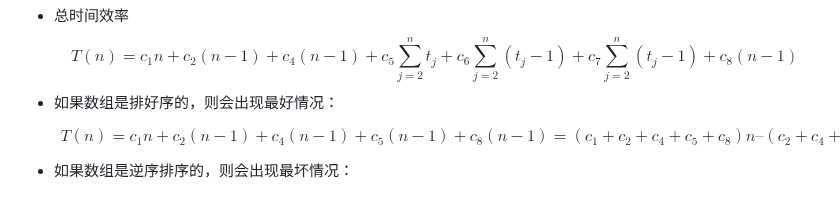
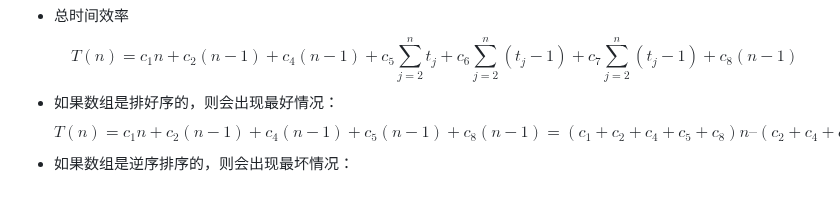
Before and after one commit to forget-eve/Algorithm-design-analysis, a Markdown page: README.md, the part around the change. Rendered like a GitHub page.

```diff
--- a/README.md
+++ b/README.md
@@ -141,10 +141,6 @@ NSERTION-SORT(A)                                               cost times
 $$T(n)=c_1 n+c_2 (n-1)+c_4 (n-1)+c_5 \sum\limits_{j=2}^n t_j +c_6 \sum\limits_{j=2}^n (t_j -1)+c_7 \sum\limits_{j=2}^n (t_j -1) +c_8 (n-1)
 $$
 - 如果数组是排好序的，则会出现最好情况：
-$$\begin{equation}
-\begin{aligned}
-T(n)=c_1 n+c_2 (n-1)+c_4 (n-1)+c_5 (n-1) +c_8 (n-1)=(c_1 +c_2 +c_4 +c_5 +c_8)n–(c_2 +c_4 +c_5 +c_8))=an+b
-\end{aligned}
-\end{equation}
+$$T(n)=c_1 n+c_2 (n-1)+c_4 (n-1)+c_5 (n-1) +c_8 (n-1)=(c_1 +c_2 +c_4 +c_5 +c_8)n–(c_2 +c_4 +c_5 +c_8))=an+b
 $$
 - 如果数组是逆序排序的，则会出现最坏情况：
```
